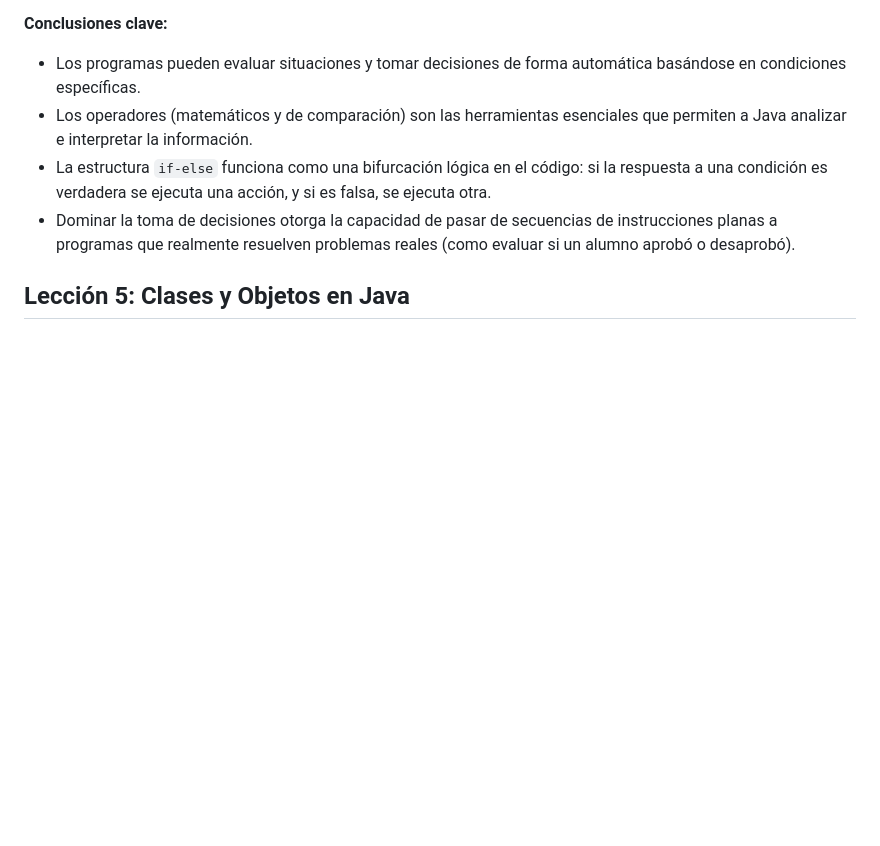
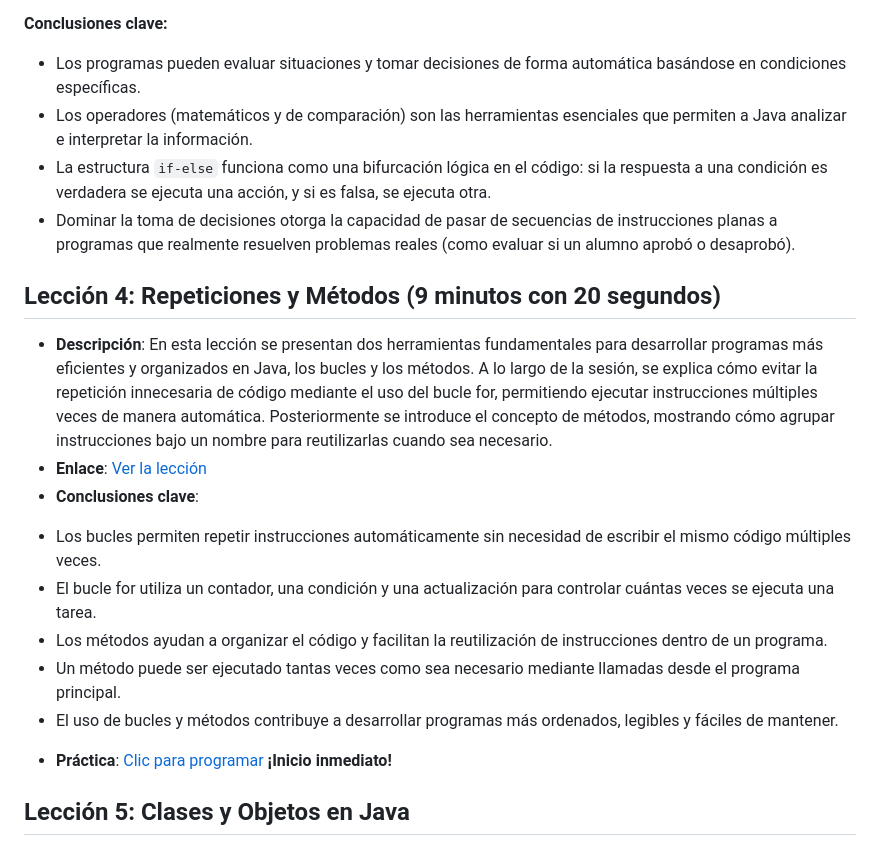
Before and after one commit to BL-App-Open-Source-1ASI0729-2610-12029/-java-fundamentals-course-Veltrix, a Markdown page: README.md, the part around the change. GitHub-like rendering; blank space fills up the shorter version.

Commit message:
docs: add practice lesson 4

```diff
--- a/README.md
+++ b/README.md
@@ -52,6 +52,17 @@ programación orientada a objetos.
 * La estructura `if-else` funciona como una bifurcación lógica en el código: si la respuesta a una condición es verdadera se ejecuta una acción, y si es falsa, se ejecuta otra.
 * Dominar la toma de decisiones otorga la capacidad de pasar de secuencias de instrucciones planas a programas que realmente resuelven problemas reales (como evaluar si un alumno aprobó o desaprobó).
 
+## Lección 4: Repeticiones y Métodos (9 minutos con 20 segundos)
+- **Descripción**: En esta lección se presentan dos herramientas fundamentales para desarrollar programas más eficientes y organizados en Java, los bucles y los métodos. A lo largo de la sesión, se explica cómo evitar la repetición innecesaria de código mediante el uso del bucle for, permitiendo ejecutar instrucciones múltiples veces de manera automática. Posteriormente se introduce el concepto de métodos, mostrando cómo agrupar instrucciones bajo un nombre para reutilizarlas cuando sea necesario.
+- **Enlace**: [Ver la lección](https://youtu.be/HI-6bOX8fGc?si=ItyvXr5uoXyhpJzL)
+- **Conclusiones clave**:
+* Los bucles permiten repetir instrucciones automáticamente sin necesidad de escribir el mismo código múltiples veces.
+* El bucle for utiliza un contador, una condición y una actualización para controlar cuántas veces se ejecuta una tarea.
+* Los métodos ayudan a organizar el código y facilitan la reutilización de instrucciones dentro de un programa.
+* Un método puede ser ejecutado tantas veces como sea necesario mediante llamadas desde el programa principal.
+* El uso de bucles y métodos contribuye a desarrollar programas más ordenados, legibles y fáciles de mantener.
+- **Práctica**: [Clic para programar](https://www.jdoodle.com/ia/1UbB) **¡Inicio inmediato!**
+
 
 ## **Lección 5:** Clases y Objetos en Java
 
```
